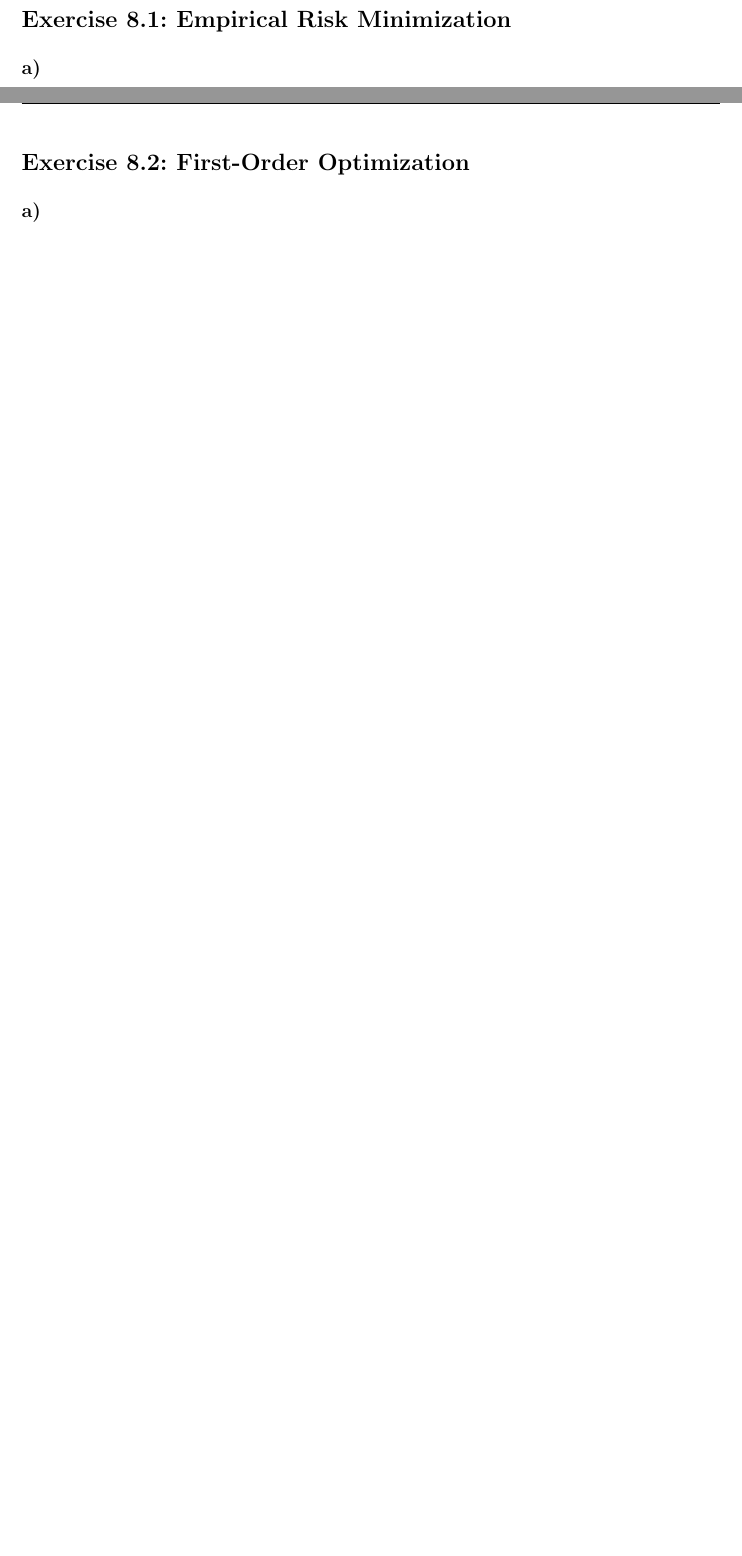
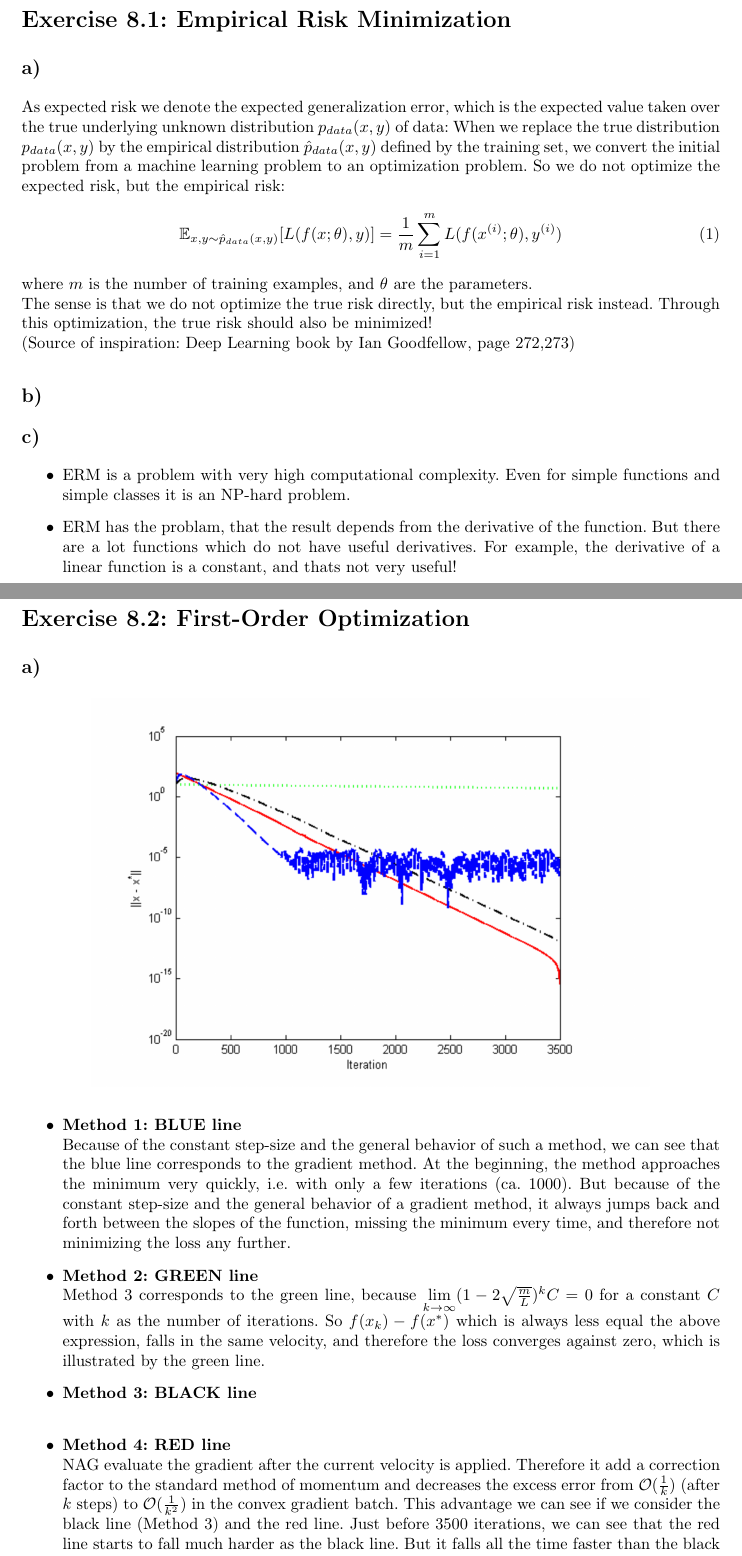
Before and after one commit to Chris91-666/Neural-Networks-Assignments, a LaTeX problem sheet (Assignment 8/main.tex): two parts of pages 1 and 2 of 4, joined at a grey line, cut so that both start at the same text, the shorter picture padded with empty space. Compiled offline with pdfLaTeX.

Commit message:
Alles mögliche Blatt 8

```diff
--- a/Assignment 8/main.tex
+++ b/Assignment 8/main.tex
@@ -114,12 +114,30 @@ Christian Mathieu Schmidt, 2537621, s9cmscmi@teams.uni-saarland.de
 
 \section*{Exercise 8.1: Empirical Risk Minimization}
     \subsection*{a)}
+        As expected risk we denote the expected generalization error, which is the expected value taken over the true underlying unknown distribution $p_{data}(x,y)$ of data:
+        When we replace the true distribution $p_{data}(x,y)$ by the empirical distribution $\hat{p}_{data}(x,y)$ defined by the training set, we convert the initial problem from a machine learning problem to an optimization problem.
+        So we do not optimize the expected risk, but the empirical risk:
+        \begin{align}
+            \mathbb{E}_{x,y \sim \hat{p}_{data}(x,y)}[L(f(x;\theta),y)] = \frac{1}{m} \sum\limits_{i=1}^m L(f(x^{(i)};\theta),y^{(i)})
+        \end{align}
+        where $m$ is the number of training examples, and $\theta$ are the parameters.\\
+        The sense is that we do not optimize the true risk directly, but the empirical risk instead.
+        Through this optimization, the true risk should also be minimized!\\
+        (Source of inspiration: Deep Learning book by Ian Goodfellow, page 272,273)
 
 
     \subsection*{b)}
 
 
+
     \subsection*{c)}
+        \begin{itemize}
+            \item ERM is a problem with very high computational complexity.
+            Even for simple functions and simple classes it is an NP-hard problem.
+            \item ERM has the problam, that the result depends from the derivative of the function.
+            But there are a lot functions which do not have useful derivatives.
+            For example, the derivative of a linear function is a constant, and thats not very useful!
+        \end{itemize}
 
 
 
@@ -127,7 +145,31 @@ Christian Mathieu Schmidt, 2537621, s9cmscmi@teams.uni-saarland.de
 \newpage
 \section*{Exercise 8.2: First-Order Optimization}
     \subsection*{a)}
+        \begin{center}
+            \includegraphics[width=120mm]{Assignment 8/A8_3_a.png}
+        \end{center}
+        \begin{itemize}
+            \item \textbf{Method 1: BLUE line}\\
+                Because of the constant step-size and the general behavior of such a method, we can see that the blue line corresponds to the gradient method.
+                At the beginning, the method approaches the minimum very quickly, i.e. with only a few iterations (ca. 1000).
+                But because of the constant step-size and the general behavior of a gradient method, it always jumps back and forth between the slopes of the function, missing the minimum every time, and therefore not minimizing the loss any further.
 
+            \item \textbf{Method 2: GREEN line}\\
+                Method 3 corresponds to the green line, because $\lim\limits_{k \rightarrow \infty} (1-2\sqrt{\frac{m}{L}})^kC = 0$ for a constant $C$ with $k$ as the number of iterations.
+                So $f(x_k) - f(x^*)$ which is always less equal the above expression, falls in the same velocity, and therefore the loss converges against zero, which is illustrated by the green line.
+
+            \item \textbf{Method 3: BLACK line}\\
+
+
+            \item \textbf{Method 4: RED line}\\
+                NAG evaluate the gradient after the current velocity is applied.
+                Therefore it add a correction factor to the standard method of momentum and decreases the excess error from $\mathcal{O}(\frac{1}{k})$ (after $k$ steps) to $\mathcal{O}(\frac{1}{k^2})$ in the convex gradient batch.
+                This advantage we can see if we consider the black line (Method 3) and the red line.
+                Just before 3500 iterations, we can see that the red line starts to fall much harder as the black line.
+                But it falls all the time faster than the black line, and we can see that the red line is falling faster and faster in relation to the black line.
+
+
+        \end{itemize}
 
 
     \subsection*{b)}
```
Also changed, not shown: Assignment 8/A8_3_a.png (added), Assignment 8/main.tex (10 more changed lines).
